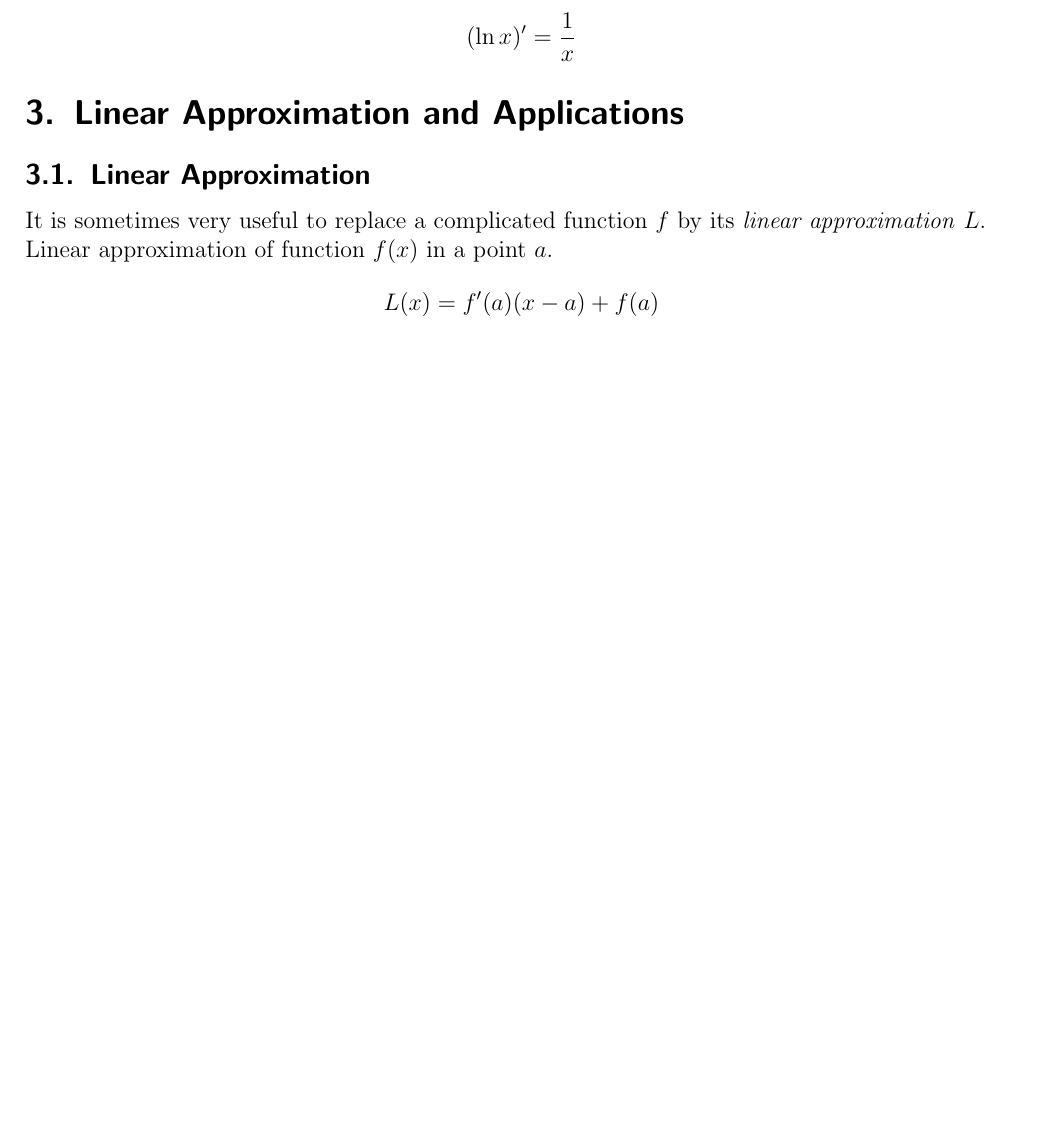
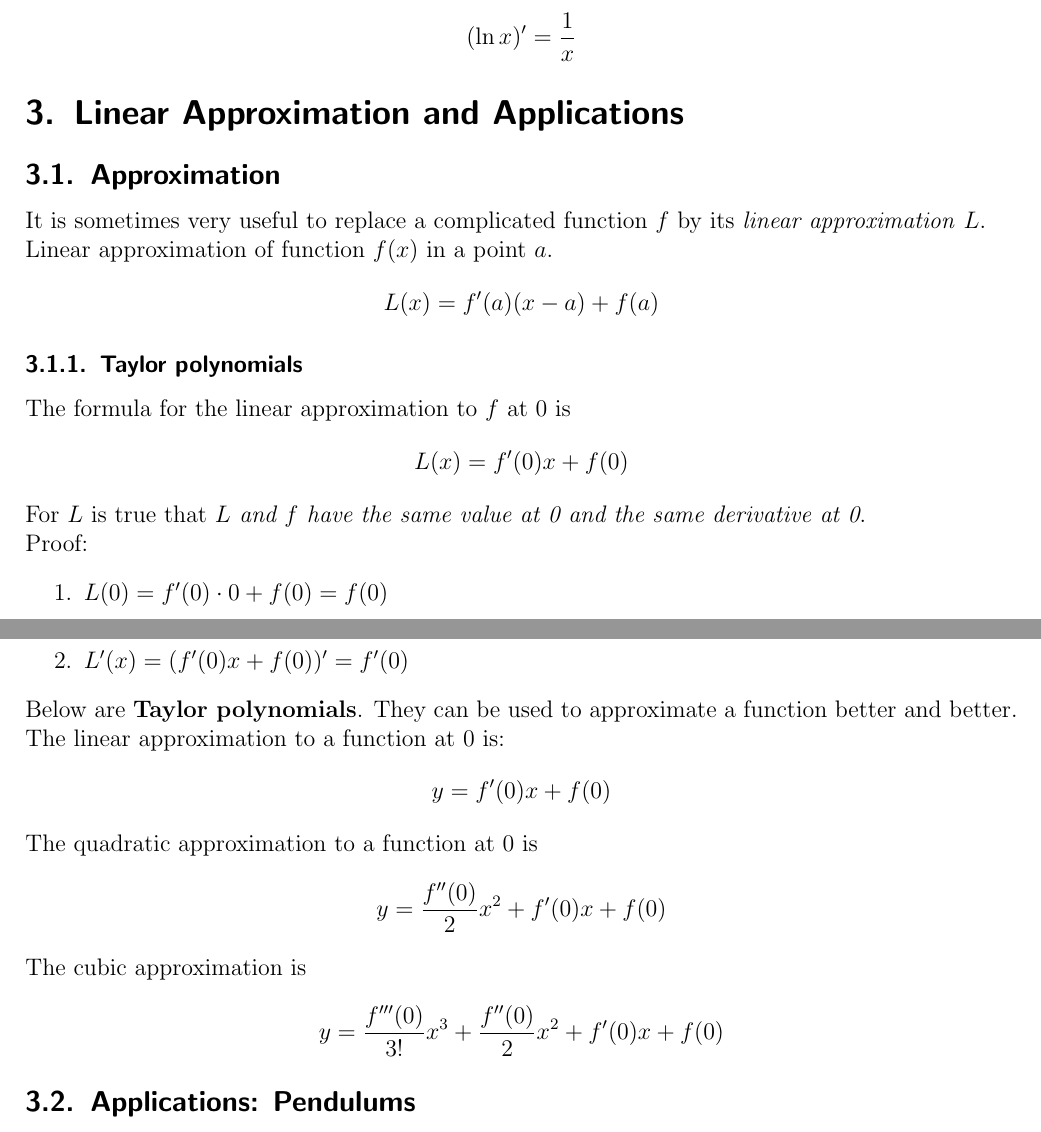
Before and after one commit to invk007/math, a LaTeX document (calculus_basics/calculus_basics.tex): part of page 3 of 4 before the commit and two parts of pages 3 and 4 of 5 after it, the two joined at a grey line, cut so that both start at the same text, the shorter picture padded with empty space. Compiled offline with pdfLaTeX.

Commit message:
Add approximation section

```diff
--- a/calculus_basics/calculus_basics.tex
+++ b/calculus_basics/calculus_basics.tex
@@ -88,12 +88,28 @@ $$(\ln x)' = \dfrac{1}{x}$$
 \section{Linear Approximation and Applications}
 \label{sec:applications}
 
-\subsection{Linear Approximation}
-\label{sec:application:linear_approximation}
+\subsection{Approximation}
+\label{sec:application:approximation}
 
 It is sometimes very useful to replace a complicated function $f$ by its \textit{linear approximation} $L$.\\
 Linear approximation of function $f(x)$ in a point $a$.
 $$L(x) = f'(a)(x-a) + f(a)$$
+
+\subsubsection{Taylor polynomials}
+\label{sec:application:approximation:taylor_polynomials}
+The formula for the linear approximation to $f$ at 0 is $$L(x) = f'(0)x + f(0)$$
+For $L$ is true that \textit{$L$ and $f$ have the same value at 0 and the same derivative at 0}.\\
+Proof: \begin{enumerate}
+    \item $L(0) = f'(0) \cdot 0 + f(0) = f(0)$
+    \item $L'(x) = (f'(0)x + f(0))' = f'(0)$
+\end{enumerate}
+Below are \textbf{Taylor polynomials}. They can be used to approximate a function better and better.\\
+The linear approximation to a function at 0 is: $$y=f'(0)x + f(0)$$
+The quadratic approximation to a function at 0 is $$y=\dfrac{f''(0)}{2}x^2 + f'(0)x + f(0)$$
+The cubic approximation is $$y = \dfrac{f'''(0)}{3!}x^3 + \dfrac{f''(0)}{2}x^2 + f'(0)x + f(0)$$
+
+\subsection{Applications: Pendulums}
+\label{sec:application:pendulums}
 
 \newpage
 
```
